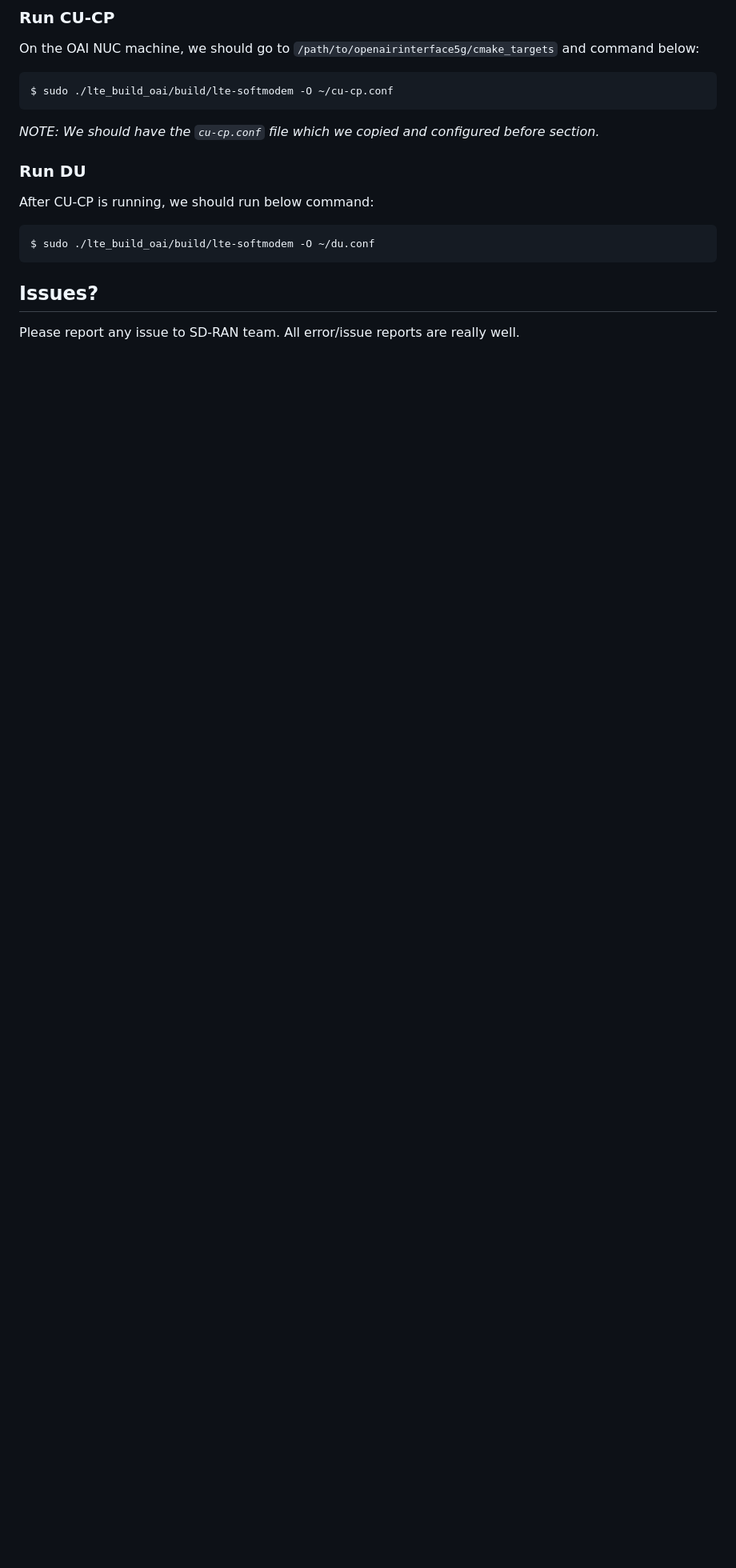
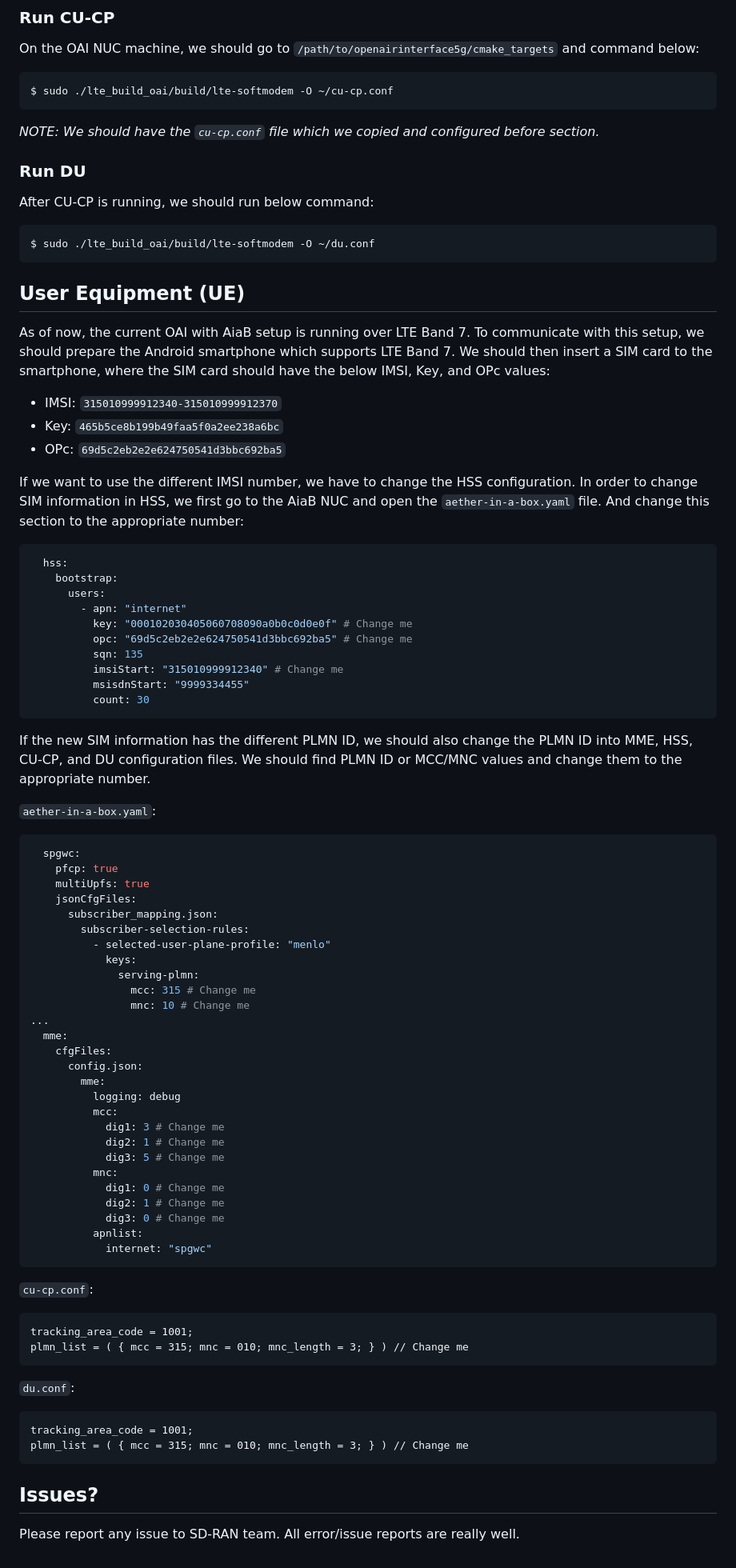
Before and after one commit to onosproject/sdran-docs, a Markdown page: install.md, the part around one of its changes. Shown at 80% size. Drawn GitHub-style; blank space fills up the shorter version.

Commit message:
Add connectivity diagram and UE section

````diff
--- a/install.md
+++ b/install.md
@@ -550,5 +557,76 @@ After CU-CP is running, we should run below command:
 $ sudo ./lte_build_oai/build/lte-softmodem -O ~/du.conf
 ```
 
+## User Equipment (UE)
+As of now, the current OAI with AiaB setup is running over LTE Band 7.
+To communicate with this setup, we should prepare the Android smartphone which supports LTE Band 7.
+We should then insert a SIM card to the smartphone, where the SIM card should have the below IMSI, Key, and OPc values:
+
+* IMSI: `315010999912340-315010999912370`
+* Key: `465b5ce8b199b49faa5f0a2ee238a6bc`
+* OPc: `69d5c2eb2e2e624750541d3bbc692ba5`
+
+If we want to use the different IMSI number, we have to change the HSS configuration.
+In order to change SIM information in HSS, we first go to the AiaB NUC and open the `aether-in-a-box.yaml` file.
+And change this section to the appropriate number:
+```yaml
+  hss:
+    bootstrap:
+      users:
+        - apn: "internet"
+          key: "000102030405060708090a0b0c0d0e0f" # Change me
+          opc: "69d5c2eb2e2e624750541d3bbc692ba5" # Change me
+          sqn: 135
+          imsiStart: "315010999912340" # Change me
+          msisdnStart: "9999334455"
+          count: 30
+```
+
+If the new SIM information has the different PLMN ID, we should also change the PLMN ID into MME, HSS, CU-CP, and DU configuration files.
+We should find PLMN ID or MCC/MNC values and change them to the appropriate number.
+
+`aether-in-a-box.yaml`:
+```yaml
+  spgwc:
+    pfcp: true
+    multiUpfs: true
+    jsonCfgFiles:
+      subscriber_mapping.json:
+        subscriber-selection-rules:
+          - selected-user-plane-profile: "menlo"
+            keys:
+              serving-plmn:
+                mcc: 315 # Change me
+                mnc: 10 # Change me
+...
+  mme:
+    cfgFiles:
+      config.json:
+        mme:
+          logging: debug
+          mcc:
+            dig1: 3 # Change me
+            dig2: 1 # Change me
+            dig3: 5 # Change me
+          mnc:
+            dig1: 0 # Change me
+            dig2: 1 # Change me
+            dig3: 0 # Change me
+          apnlist:
+            internet: "spgwc"
+```
+
+`cu-cp.conf`:
+```text
+tracking_area_code = 1001;
+plmn_list = ( { mcc = 315; mnc = 010; mnc_length = 3; } ) // Change me
+```
+
+`du.conf`:
+```text
+tracking_area_code = 1001;
+plmn_list = ( { mcc = 315; mnc = 010; mnc_length = 3; } ) // Change me
+```
+
 ## Issues?
 Please report any issue to SD-RAN team. All error/issue reports are really well.
````
Also changed, not shown: other parts of install.md (+8 -1 lines), figures/installation-connectivity.png (added), 1 other file.
